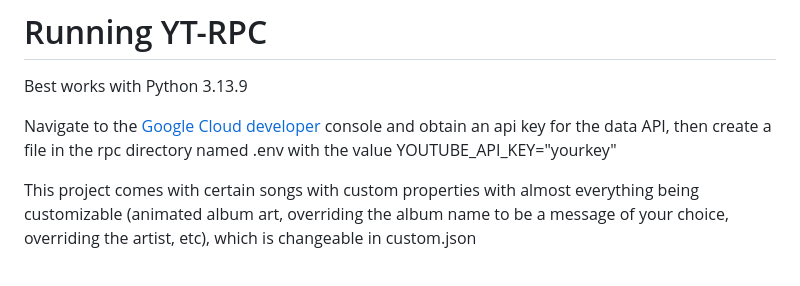
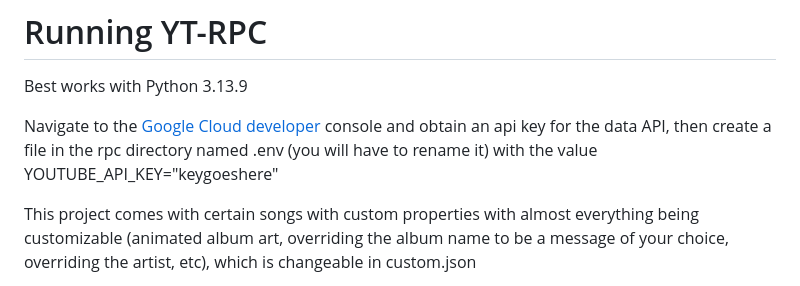
Before and after one commit to spooketti/YT-RPC, a Markdown page: README.md, the part around the change. Drawn GitHub-style.

```diff
--- a/README.md
+++ b/README.md
@@ -21,7 +21,7 @@ This project requires you to generate a YouTube API key, specifically the YouTub
 
 Best works with Python 3.13.9
 
-Navigate to the [Google Cloud developer](https://console.cloud.google.com) console and obtain an api key for the data API, then create a file in the rpc directory named .env with the value YOUTUBE_API_KEY="yourkey"
+Navigate to the [Google Cloud developer](https://console.cloud.google.com) console and obtain an api key for the data API, then create a file in the rpc directory named .env (you will have to rename it) with the value YOUTUBE_API_KEY="keygoeshere"
 
 This project comes with certain songs with custom properties with almost everything being customizable (animated album art, overriding the album name to be a message of your choice, overriding the artist, etc), which is changeable in custom.json
 
```
